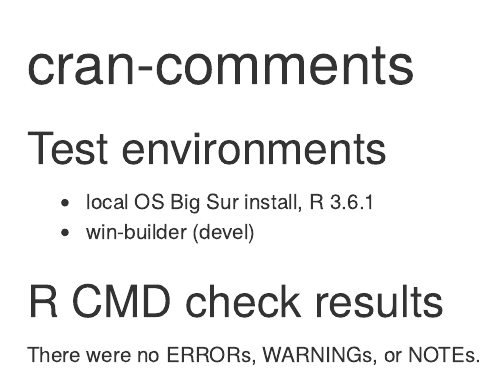
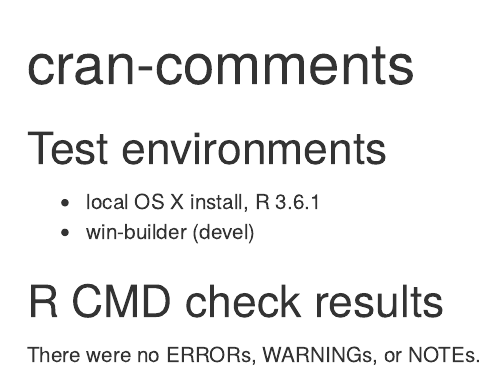
Before and after one commit to MaxCal88/locationgamer, an R Markdown document (cran-comments.Rmd): the page in a window 1100 px wide, from its top. Rendered offline with R 4.5, knitr and Pandoc, with nearby package versions.

Commit message:
Small change in cran comments

```diff
--- a/cran-comments.Rmd
+++ b/cran-comments.Rmd
@@ -4,7 +4,7 @@ output: html_document
 ---
 
 ## Test environments
-* local OS Big Sur install, R 3.6.1
+* local OS X install, R 3.6.1
 * win-builder (devel)
 
 ## R CMD check results
```
